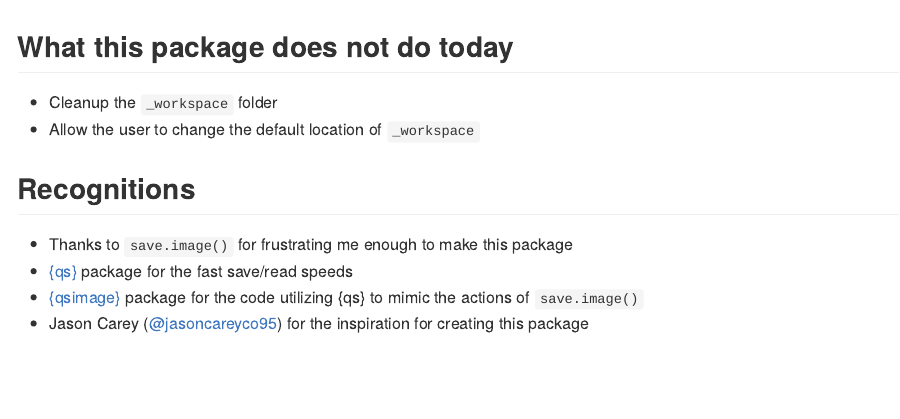
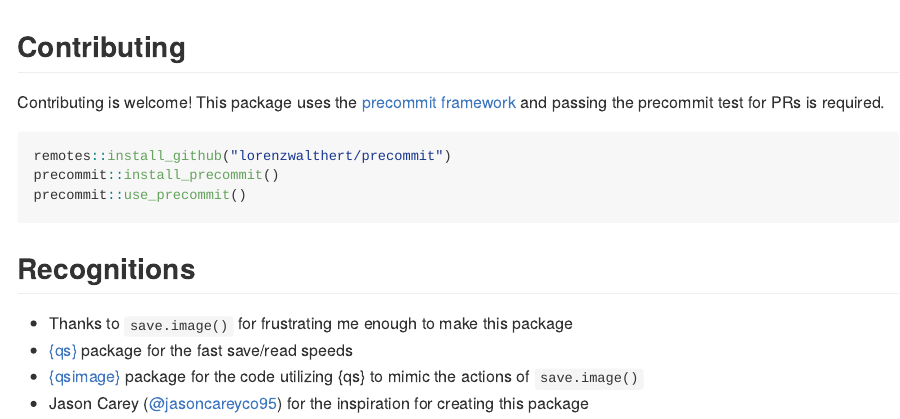
Before and after one commit to KoderKow/workspace, an R Markdown document (README.Rmd): the page in a window 1100 px wide, from 3370 px down. The pictures show the output file README.md that the author committed with the source, drawn offline in the style of GitHub; badge pictures from the web are left out.

Commit message:
update README

````diff
--- a/README.Rmd
+++ b/README.Rmd
@@ -185,10 +185,15 @@ d
 
 It's back! Woo! 💃
 
-## What this package does not do today
+## Contributing
 
-- Cleanup the `_workspace` folder
-- Allow the user to change the default location of `_workspace`
+Contributing is welcome! This package uses the [precommit framework](https://lorenzwalthert.github.io/precommit/index.html) and passing the precommit test for PRs is required.
+
+```r
+remotes::install_github("lorenzwalthert/precommit")
+precommit::install_precommit()
+precommit::use_precommit()
+```
 
 ## Recognitions
 
````
Also changed, not shown: README.md.
